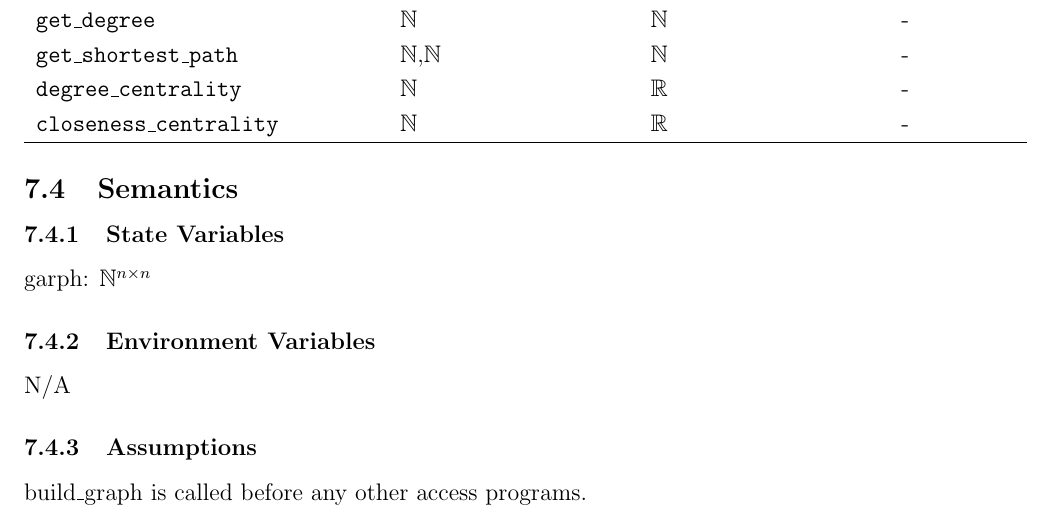
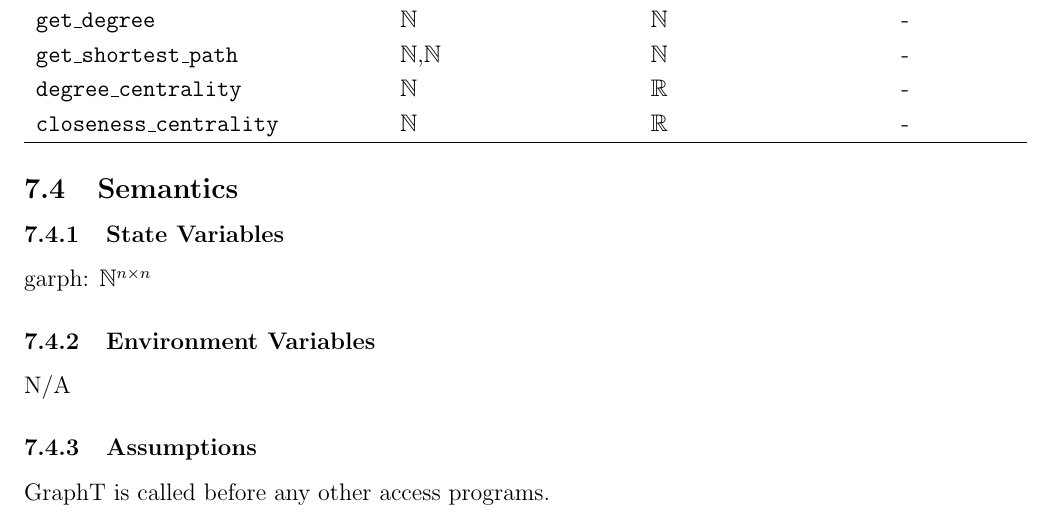
Before and after one commit to AtiyehSayadi/AtiyehSayadi, a LaTeX document (docs/Design/SoftDetailedDes/MIS.tex): part of page 10 of 15, cut so that both start at the same text. Compiled offline with pdfLaTeX.

Commit message:
complete design

```diff
--- a/docs/Design/SoftDetailedDes/MIS.tex
+++ b/docs/Design/SoftDetailedDes/MIS.tex
@@ -270,7 +270,7 @@ N/A
 \subsubsection{Assumptions}
 
 
-{build\_graph} is called before any other access programs.
+{GraphT} is called before any other access programs.
 
 
 
```
Also changed, not shown: docs/Design/SoftDetailedDes/MIS.pdf.
